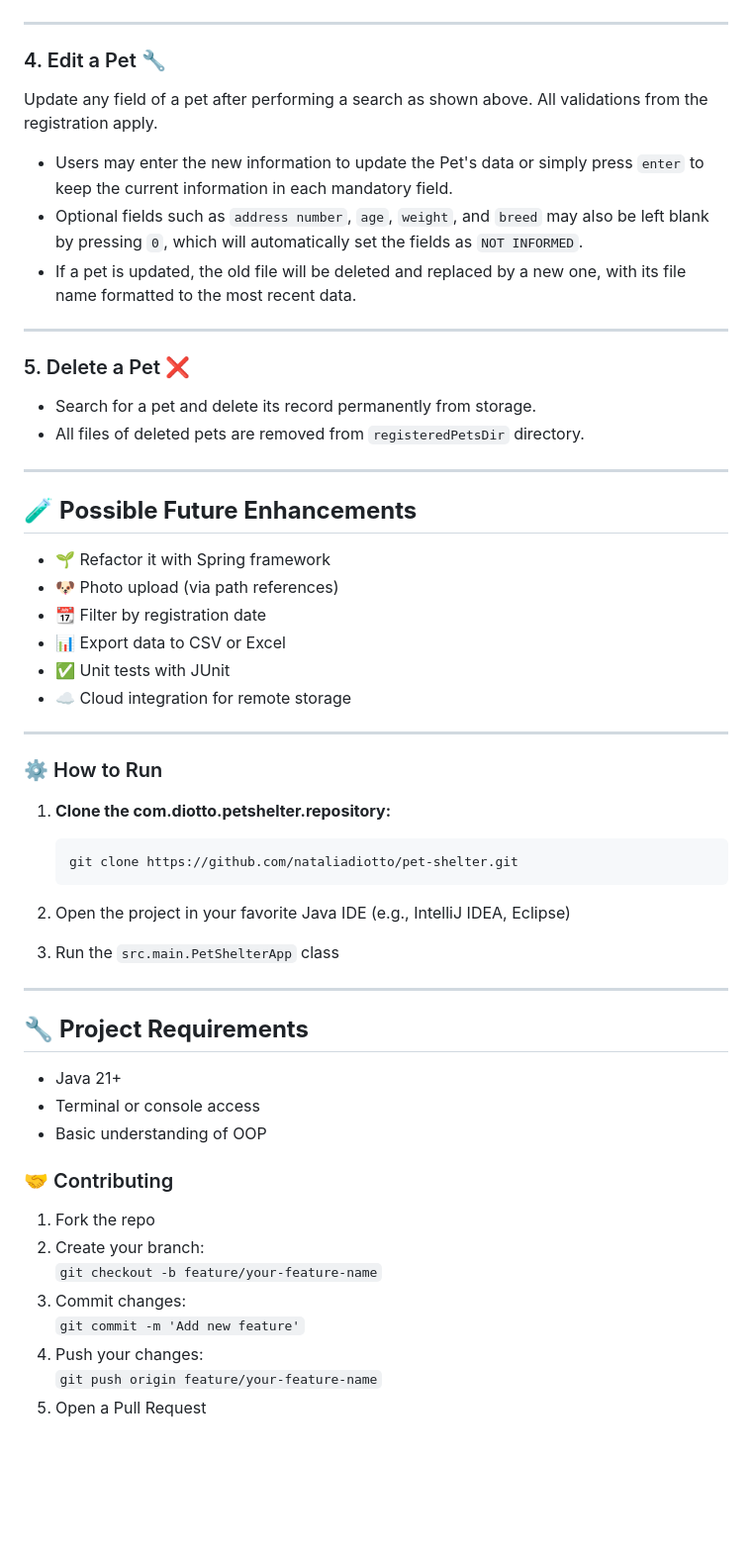
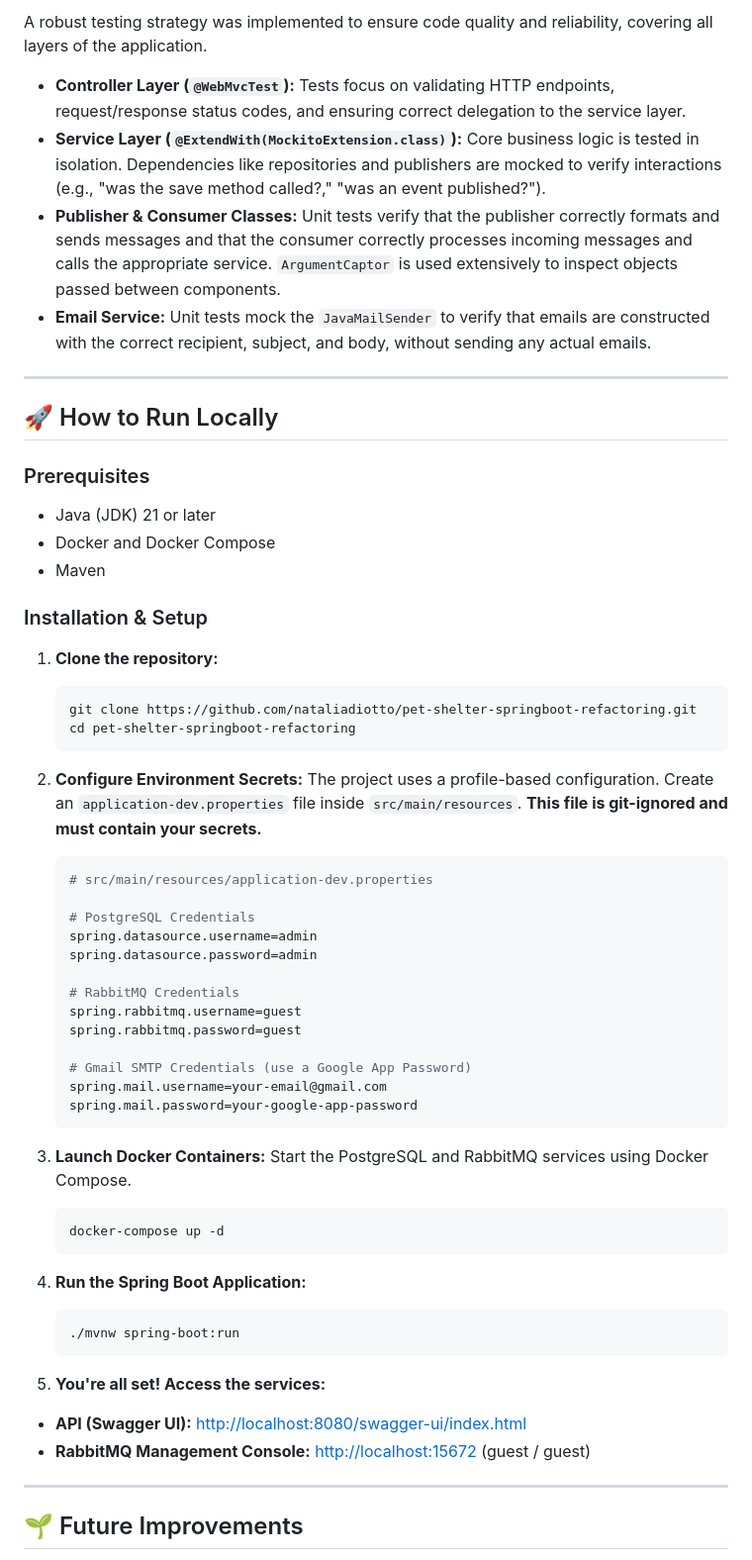
Before and after one commit to nataliadiotto/pet-shelter-springboot-refactoring, a Markdown page: README.md, the part around the change printed below. Shown: that part at 99% size. Rendered like a GitHub page; blank space fills up the shorter version.

````diff
--- a/README.md
+++ b/README.md
@@ -122,63 +135,68 @@ Each search criterion (e.g., filter by name, age, or breed) is encapsulated as a
 
+A robust testing strategy was implemented to ensure code quality and reliability, covering all layers of the application.
 
----
+- **Controller Layer (`@WebMvcTest`):** Tests focus on validating HTTP endpoints, request/response status codes, and ensuring correct delegation to the service layer.
+- **Service Layer (`@ExtendWith(MockitoExtension.class)`):** Core business logic is tested in isolation. Dependencies like repositories and publishers are mocked to verify interactions (e.g., "was the save method called?," "was an event published?").
+- **Publisher & Consumer Classes:** Unit tests verify that the publisher correctly formats and sends messages and that the consumer correctly processes incoming messages and calls the appropriate service. `ArgumentCaptor` is used extensively to inspect objects passed between components.
+- **Email Service:** Unit tests mock the `JavaMailSender` to verify that emails are constructed with the correct recipient, subject, and body, without sending any actual emails.
 
-### 4. Edit a Pet 🔧
-Update any field of a pet after performing a search as shown above. All validations from the registration apply.
-- Users may enter the new information to update the Pet's data or simply press `enter` to keep the current information in each mandatory field.
-- Optional fields such as `address number`, `age`, `weight`, and `breed` may also be left blank by pressing `0`, which will automatically set the fields as `NOT INFORMED`.
-- If a pet is updated, the old file will be deleted and replaced by a new one, with its file name formatted to the most recent data.
+-----
 
+## 🚀 How to Run Locally
 
----
+### Prerequisites
 
-### 5. Delete a Pet ❌
-- Search for a pet and delete its record permanently from storage.
-- All files of deleted pets are removed from `registeredPetsDir` directory.
+* Java (JDK) 21 or later
+* Docker and Docker Compose
+* Maven
 
----
+### Installation & Setup
 
-## 🧪 **Possible Future Enhancements**
+1.  **Clone the repository:**
 
-- 🌱 Refactor it with Spring framework
-- 🐶 Photo upload (via path references)
-- 📆 Filter by registration date
-- 📊 Export data to CSV or Excel
-- ✅ Unit tests with JUnit
-- ☁️ Cloud integration for remote storage
+    ```sh
+    git clone https://github.com/nataliadiotto/pet-shelter-springboot-refactoring.git
+    cd pet-shelter-springboot-refactoring
+    ```
 
----
+2.  **Configure Environment Secrets:**
+    The project uses a profile-based configuration. Create an `application-dev.properties` file inside `src/main/resources`. **This file is git-ignored and must contain your secrets.**
 
-### ⚙️ How to Run
+    ```properties
+    # src/main/resources/application-dev.properties
 
-1. **Clone the com.diotto.petshelter.repository:**
+    # PostgreSQL Credentials
+    spring.datasource.username=admin
+    spring.datasource.password=admin
 
-   ```bash
-   git clone https://github.com/nataliadiotto/pet-shelter.git
-   ```
+    # RabbitMQ Credentials
+    spring.rabbitmq.username=guest
+    spring.rabbitmq.password=guest
 
-2. Open the project in your favorite Java IDE (e.g., IntelliJ IDEA, Eclipse)
+    # Gmail SMTP Credentials (use a Google App Password)
+    spring.mail.username=your-email@gmail.com
+    spring.mail.password=your-google-app-password
+    ```
 
-3. Run the `src.main.PetShelterApp` class
+3.  **Launch Docker Containers:**
+    Start the PostgreSQL and RabbitMQ services using Docker Compose.
 
----
+    ```sh
+    docker-compose up -d
+    ```
 
-## 🔧 **Project Requirements**
+4.  **Run the Spring Boot Application:**
 
-- Java 21+
-- Terminal or console access
-- Basic understanding of OOP
+    ```sh
+    ./mvnw spring-boot:run
+    ```
 
+5.  **You're all set\! Access the services:**
 
-### 🤝 Contributing
+   * **API (Swagger UI):** [http://localhost:8080/swagger-ui/index.html](https://localhost:8080/swagger-ui/index.html)
+   * **RabbitMQ Management Console:** [http://localhost:15672](https://localhost:15672) (guest / guest)
 
-1. Fork the repo
-2. Create your branch:
-   `git checkout -b feature/your-feature-name`
-3. Commit changes:
-   `git commit -m 'Add new feature'`
-4. Push your changes:
-   `git push origin feature/your-feature-name`
-5. Open a Pull Request
+-----
 
+## 🌱 Future Improvements
 
````
Also changed, not shown: other parts of README.md (+112 -88 lines).
